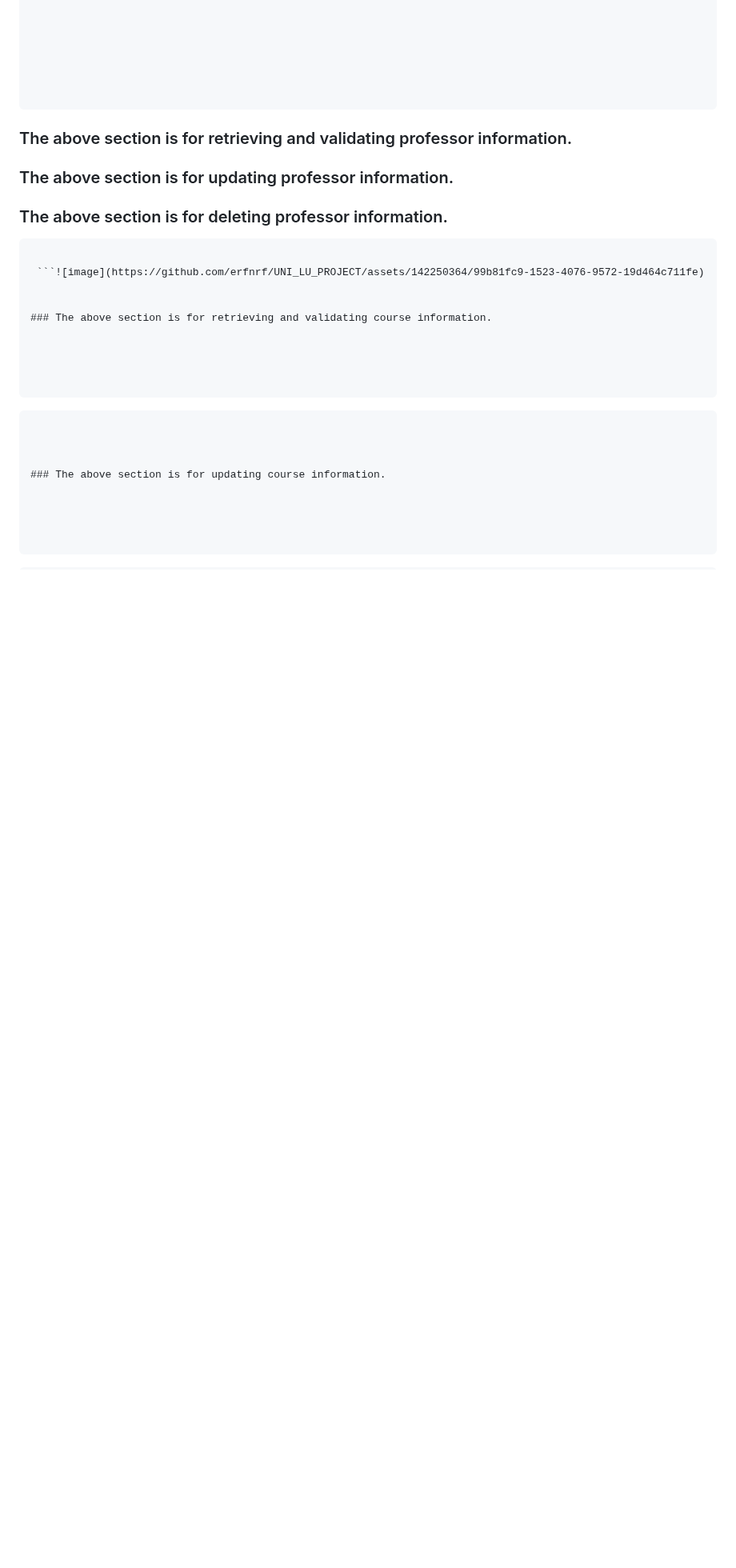
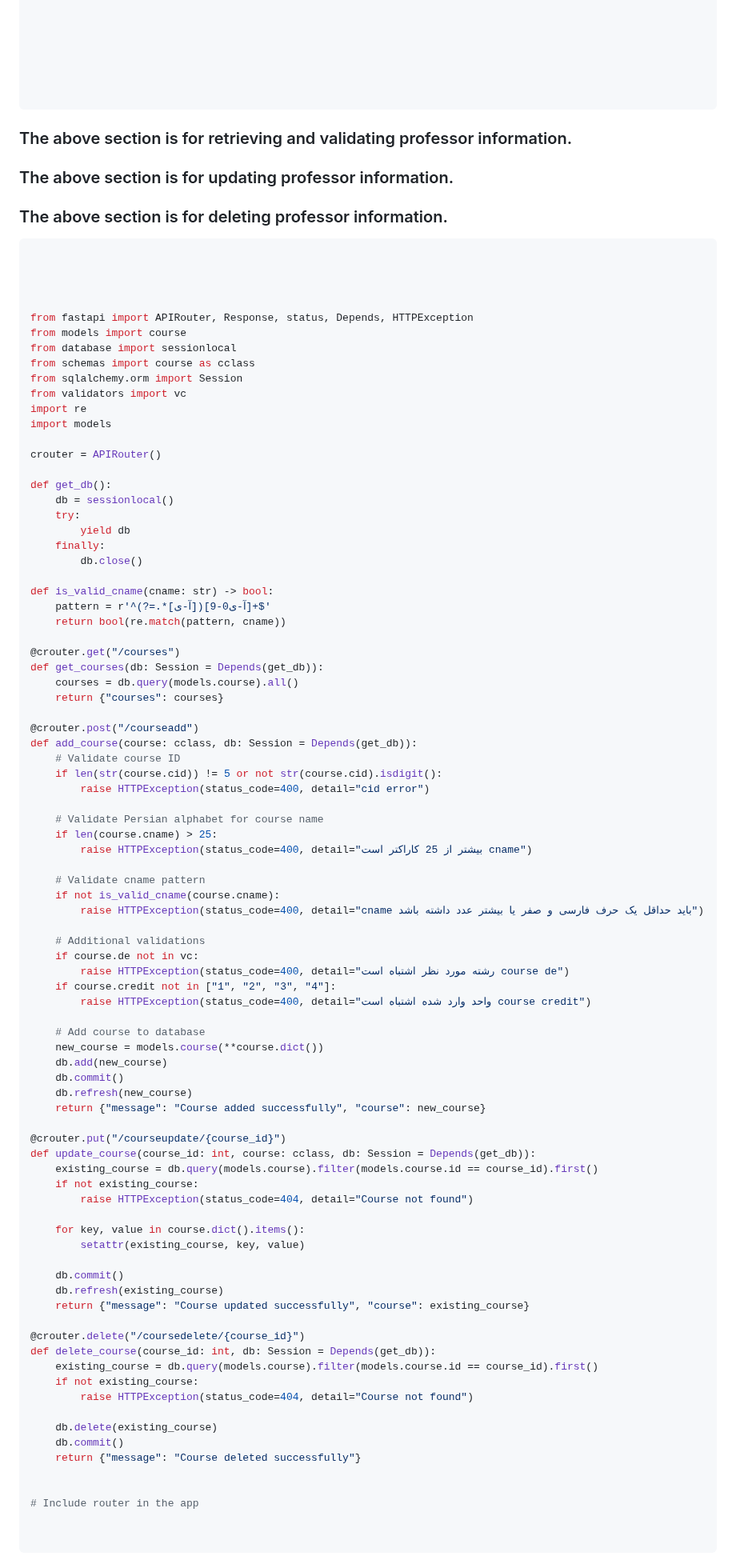
Before and after one commit to erfnrf/UNI_LU_PROJECT, a Markdown page: README.md, the part around one of its changes. Shown at 80% size. Drawn GitHub-style; blank space fills up the shorter version.

````diff
--- a/README.md
+++ b/README.md
@@ -378,25 +378,90 @@ def delete_professor(professor_id: int, db: Session = Depends(get_db)):
 
 
 
-```
-
- ```![image](https://github.com/erfnrf/UNI_LU_PROJECT/assets/142250364/99b81fc9-1523-4076-9572-19d464c711fe)
-
-
-### The above section is for retrieving and validating course information.
+```python
 
 
 
 
-```
+from fastapi import APIRouter, Response, status, Depends, HTTPException
+from models import course
+from database import sessionlocal
+from schemas import course as cclass
+from sqlalchemy.orm import Session
+from validators import vc
+import re
+import models
 
- ```![image](https://github.com/erfnrf/UNI_LU_PROJECT/assets/142250364/d60bd27a-e0c4-465e-bbe0-c05a357263d1)
+crouter = APIRouter()
+
+def get_db():
+    db = sessionlocal()
+    try:
+        yield db
+    finally:
+        db.close()
+
+def is_valid_cname(cname: str) -> bool:
+    pattern = r'^(?=.*[آ-ی])[آ-ی0-9]+$'
+    return bool(re.match(pattern, cname))
+
+@crouter.get("/courses")
+def get_courses(db: Session = Depends(get_db)):
+    courses = db.query(models.course).all()
+    return {"courses": courses}
+
+@crouter.post("/courseadd")
+def add_course(course: cclass, db: Session = Depends(get_db)):
+    # Validate course ID
+    if len(str(course.cid)) != 5 or not str(course.cid).isdigit():
+        raise HTTPException(status_code=400, detail="cid error")
+
+    # Validate Persian alphabet for course name
+    if len(course.cname) > 25:
+        raise HTTPException(status_code=400, detail="بیشتر از 25 کاراکتر است cname")
+
+    # Validate cname pattern
+    if not is_valid_cname(course.cname):
+        raise HTTPException(status_code=400, detail="cname باید حداقل یک حرف فارسی و صفر یا بیشتر عدد داشته باشد")
+
+    # Additional validations
+    if course.de not in vc:
+        raise HTTPException(status_code=400, detail="رشته مورد نظر اشتباه است course de")
+    if course.credit not in ["1", "2", "3", "4"]:
+        raise HTTPException(status_code=400, detail="واحد وارد شده اشتباه است course credit")
+
+    # Add course to database
+    new_course = models.course(**course.dict())
+    db.add(new_course)
+    db.commit()
+    db.refresh(new_course)
+    return {"message": "Course added successfully", "course": new_course}
+
+@crouter.put("/courseupdate/{course_id}")
+def update_course(course_id: int, course: cclass, db: Session = Depends(get_db)):
+    existing_course = db.query(models.course).filter(models.course.id == course_id).first()
+    if not existing_course:
+        raise HTTPException(status_code=404, detail="Course not found")
+
+    for key, value in course.dict().items():
+        setattr(existing_course, key, value)
+
+    db.commit()
+    db.refresh(existing_course)
+    return {"message": "Course updated successfully", "course": existing_course}
+
+@crouter.delete("/coursedelete/{course_id}")
+def delete_course(course_id: int, db: Session = Depends(get_db)):
+    existing_course = db.query(models.course).filter(models.course.id == course_id).first()
+    if not existing_course:
+        raise HTTPException(status_code=404, detail="Course not found")
+
+    db.delete(existing_course)
+    db.commit()
+    return {"message": "Course deleted successfully"}
 
 
-
-### The above section is for updating course information.
-
-
+# Include router in the app
 
 
 ```
````
Also changed, not shown: other parts of README.md (+3 -5 lines).
